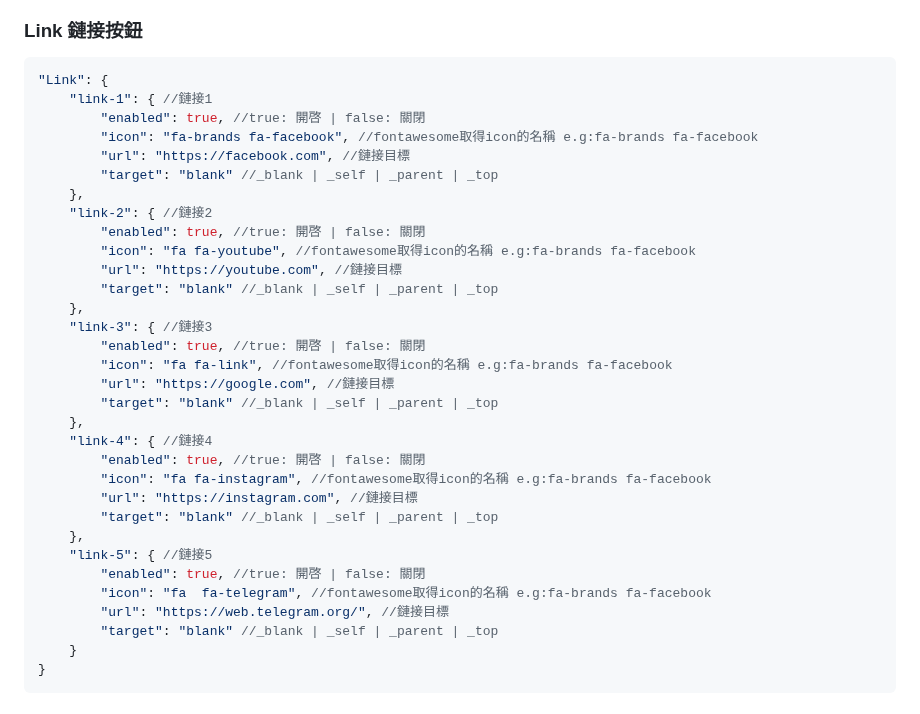
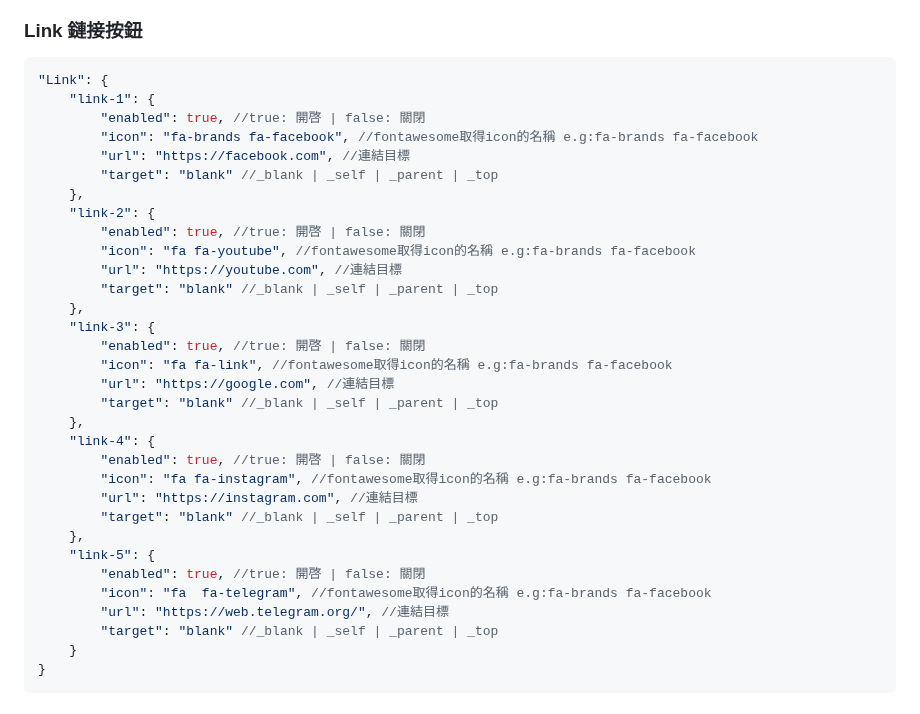
Before and after one commit to JerryIs-strong/Arona, a Markdown page: README.md, the part around the change. Drawn GitHub-style.

````diff
--- a/README.md
+++ b/README.md
@@ -34,34 +34,34 @@ Import`https://github.com/JerryIs-strong/personal-webpage.git`from GitHub\
 ### Link 鏈接按鈕
 ```Json
 "Link": {
-    "link-1": { //鏈接1
+    "link-1": {
         "enabled": true, //true: 開啓 | false: 關閉
         "icon": "fa-brands fa-facebook", //fontawesome取得icon的名稱 e.g:fa-brands fa-facebook
-        "url": "https://facebook.com", //鏈接目標
+        "url": "https://facebook.com", //連結目標
         "target": "blank" //_blank | _self | _parent | _top
     },
-    "link-2": { //鏈接2
+    "link-2": {
         "enabled": true, //true: 開啓 | false: 關閉
         "icon": "fa fa-youtube", //fontawesome取得icon的名稱 e.g:fa-brands fa-facebook
-        "url": "https://youtube.com", //鏈接目標
+        "url": "https://youtube.com", //連結目標
         "target": "blank" //_blank | _self | _parent | _top
     },
-    "link-3": { //鏈接3
+    "link-3": {
         "enabled": true, //true: 開啓 | false: 關閉
         "icon": "fa fa-link", //fontawesome取得icon的名稱 e.g:fa-brands fa-facebook
-        "url": "https://google.com", //鏈接目標
+        "url": "https://google.com", //連結目標
         "target": "blank" //_blank | _self | _parent | _top
     },
-    "link-4": { //鏈接4
+    "link-4": {
         "enabled": true, //true: 開啓 | false: 關閉
         "icon": "fa fa-instagram", //fontawesome取得icon的名稱 e.g:fa-brands fa-facebook
-        "url": "https://instagram.com", //鏈接目標
+        "url": "https://instagram.com", //連結目標
         "target": "blank" //_blank | _self | _parent | _top
     },
-    "link-5": { //鏈接5
+    "link-5": {
         "enabled": true, //true: 開啓 | false: 關閉
         "icon": "fa  fa-telegram", //fontawesome取得icon的名稱 e.g:fa-brands fa-facebook
-        "url": "https://web.telegram.org/", //鏈接目標
+        "url": "https://web.telegram.org/", //連結目標
         "target": "blank" //_blank | _self | _parent | _top
     }
 }
````
